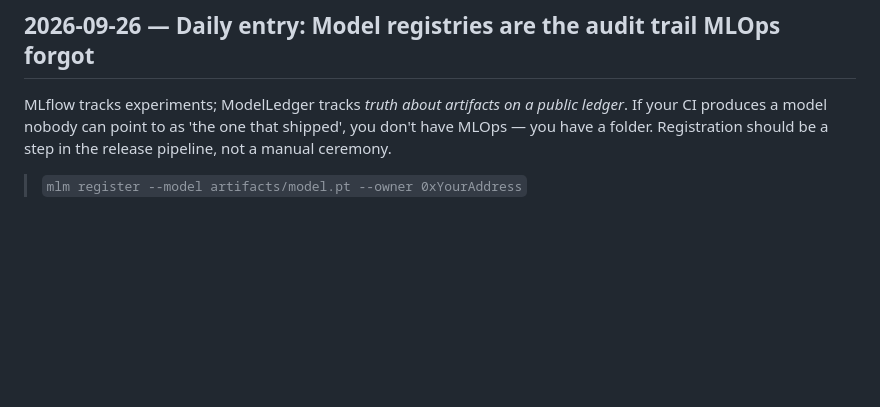
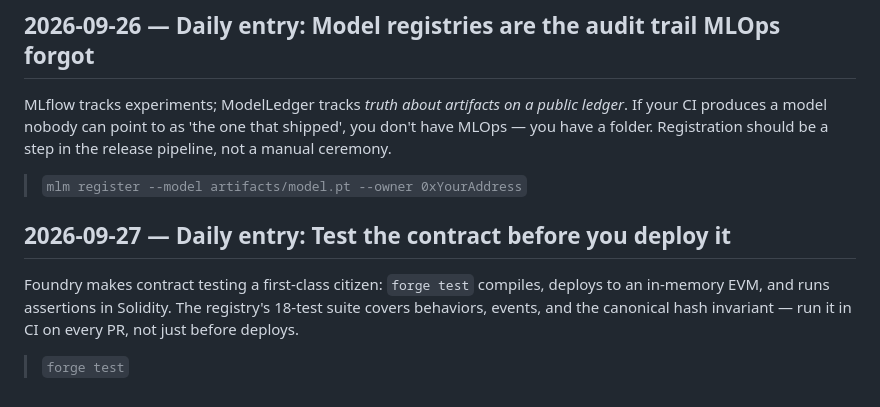
Before and after one commit to pxlcrtiv/model-ledger, a Markdown page: docs/daily-log.md, the part around the change. Drawn GitHub-style; blank space fills up the shorter version.

Commit message:
docs: daily ledger entry 2026-09-27

```diff
--- a/docs/daily-log.md
+++ b/docs/daily-log.md
@@ -249,3 +249,10 @@ Registered models can carry an embedded watermark (a fine-tuned token or latent
 MLflow tracks experiments; ModelLedger tracks *truth about artifacts on a public ledger*. If your CI produces a model nobody can point to as 'the one that shipped', you don't have MLOps — you have a folder. Registration should be a step in the release pipeline, not a manual ceremony.
 
 > `mlm register --model artifacts/model.pt --owner 0xYourAddress`
+
+
+## 2026-09-27 — Daily entry: Test the contract before you deploy it
+
+Foundry makes contract testing a first-class citizen: `forge test` compiles, deploys to an in-memory EVM, and runs assertions in Solidity. The registry's 18-test suite covers behaviors, events, and the canonical hash invariant — run it in CI on every PR, not just before deploys.
+
+> `forge test`
```
